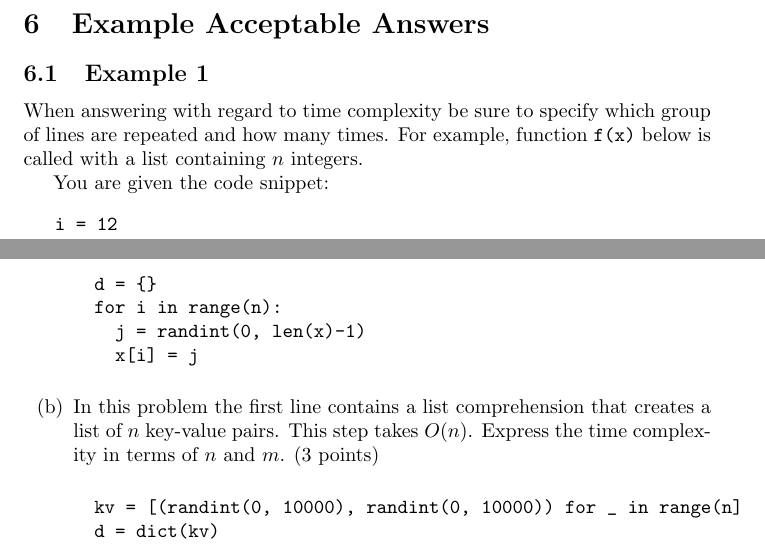
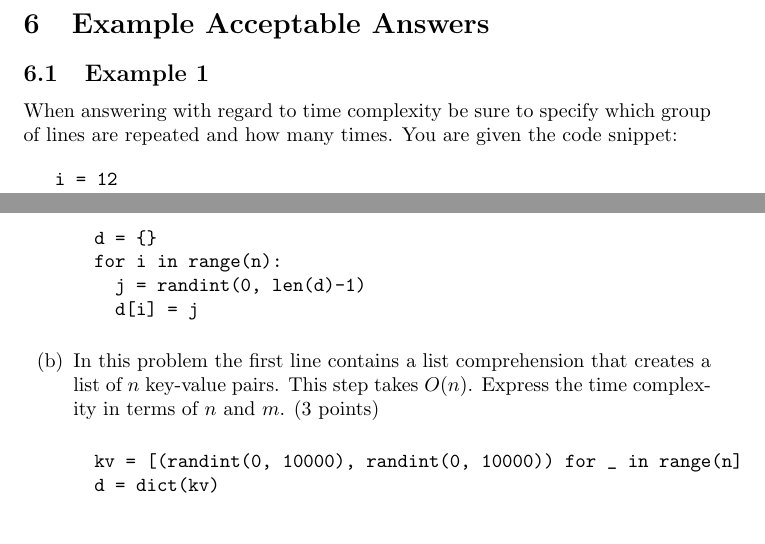
Before and after one commit to dosirrah/csci-356, a LaTeX problem sheet (hw5/hw5.tex): two parts of pages 4 and 11 of 17, joined at a grey line, cut so that both start at the same text, the shorter picture padded with empty space. Compiled offline with pdfLaTeX.

Commit message:
Fix error in problem 3(a).

```diff
--- a/hw5/hw5.tex
+++ b/hw5/hw5.tex
@@ -166,9 +166,7 @@ for all $n \geq n_0$.
 \subsection{Example 1}
 
 When answering with regard to time complexity be sure to specify
-which group of lines are repeated and how many times.  For example,
-function \verb|f(x)| below is called with a list containing $n$ integers.
-
+which group of lines are repeated and how many times.
 You are given the code snippet:
 
 \begin{verbatim}
@@ -613,8 +611,8 @@ assumptions as in problem 3.  dicts
 \begin{verbatim}
   d = {}
   for i in range(n):
-    j = randint(0, len(x)-1)
-    x[i] = j
+    j = randint(0, len(d)-1)
+    d[i] = j
 \end{verbatim}
 
 \item In this problem the first line contains a list comprehension that
```
